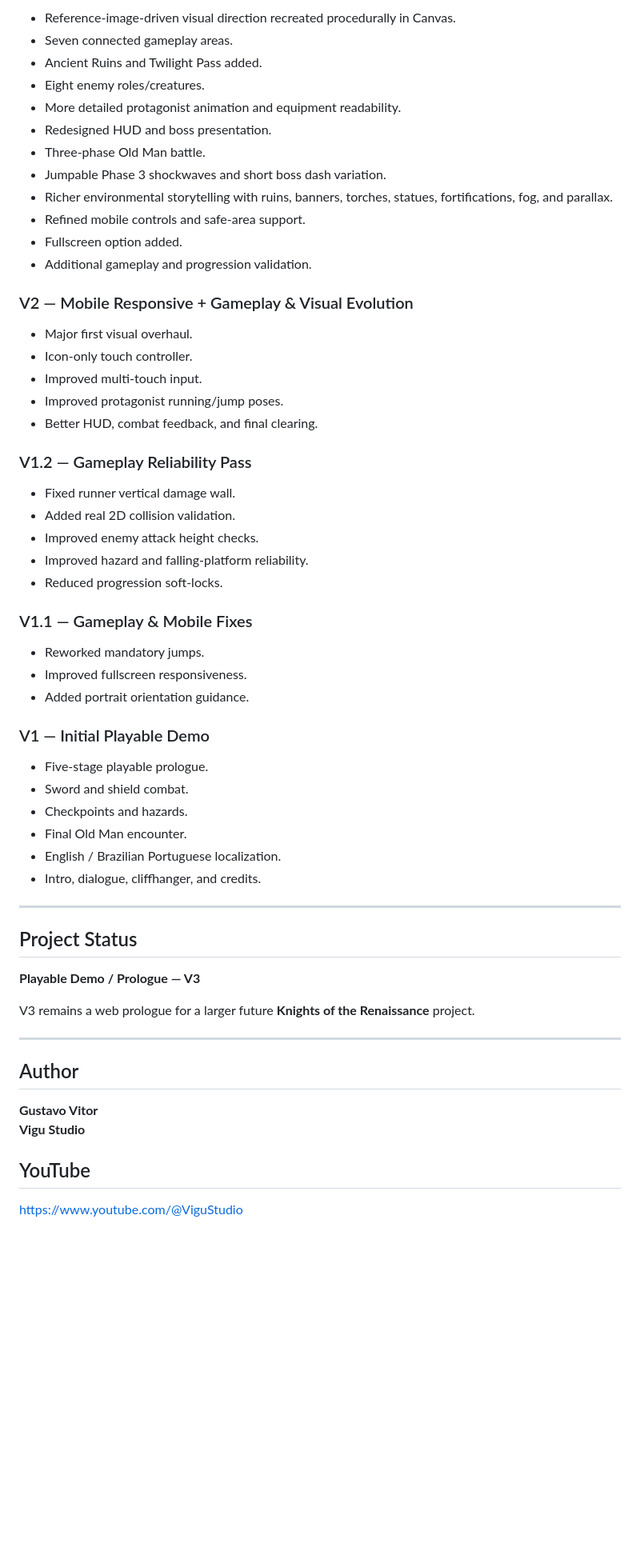
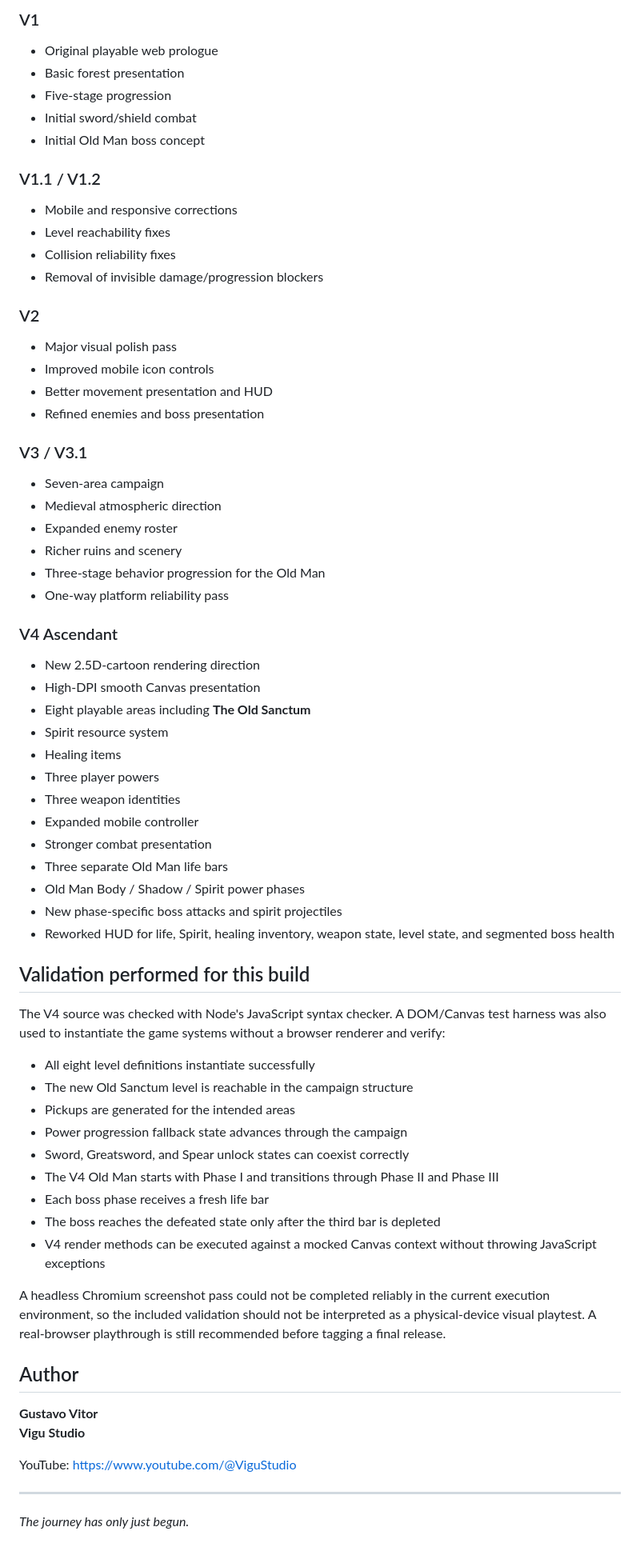
Before and after one commit to GustavoVitorS/Knights-of-the-Renaissance-V1.2, a Markdown page: README.md, the part around the change printed below. Shown: that part at 80% size. GitHub-like rendering; blank space fills up the shorter version.

Commit message:
Graphics and mechanics overhaul

```diff
--- a/README.md
+++ b/README.md
@@ -354,63 +432,74 @@ No build command is required.
 
-- Reference-image-driven visual direction recreated procedurally in Canvas.
-- Seven connected gameplay areas.
-- Ancient Ruins and Twilight Pass added.
-- Eight enemy roles/creatures.
-- More detailed protagonist animation and equipment readability.
-- Redesigned HUD and boss presentation.
-- Three-phase Old Man battle.
-- Jumpable Phase 3 shockwaves and short boss dash variation.
-- Richer environmental storytelling with ruins, banners, torches, statues, fortifications, fog, and parallax.
-- Refined mobile controls and safe-area support.
-- Fullscreen option added.
-- Additional gameplay and progression validation.
+### V1
 
-### V2 — Mobile Responsive + Gameplay & Visual Evolution
+- Original playable web prologue
+- Basic forest presentation
+- Five-stage progression
+- Initial sword/shield combat
+- Initial Old Man boss concept
 
-- Major first visual overhaul.
-- Icon-only touch controller.
-- Improved multi-touch input.
-- Improved protagonist running/jump poses.
-- Better HUD, combat feedback, and final clearing.
+### V1.1 / V1.2
 
-### V1.2 — Gameplay Reliability Pass
+- Mobile and responsive corrections
+- Level reachability fixes
+- Collision reliability fixes
+- Removal of invisible damage/progression blockers
 
-- Fixed runner vertical damage wall.
-- Added real 2D collision validation.
-- Improved enemy attack height checks.
-- Improved hazard and falling-platform reliability.
-- Reduced progression soft-locks.
+### V2
 
-### V1.1 — Gameplay & Mobile Fixes
+- Major visual polish pass
+- Improved mobile icon controls
+- Better movement presentation and HUD
+- Refined enemies and boss presentation
 
-- Reworked mandatory jumps.
-- Improved fullscreen responsiveness.
-- Added portrait orientation guidance.
+### V3 / V3.1
 
-### V1 — Initial Playable Demo
+- Seven-area campaign
+- Medieval atmospheric direction
+- Expanded enemy roster
+- Richer ruins and scenery
+- Three-stage behavior progression for the Old Man
+- One-way platform reliability pass
 
-- Five-stage playable prologue.
-- Sword and shield combat.
-- Checkpoints and hazards.
-- Final Old Man encounter.
-- English / Brazilian Portuguese localization.
-- Intro, dialogue, cliffhanger, and credits.
+### V4 Ascendant
 
----
+- New 2.5D-cartoon rendering direction
+- High-DPI smooth Canvas presentation
+- Eight playable areas including **The Old Sanctum**
+- Spirit resource system
+- Healing items
+- Three player powers
+- Three weapon identities
+- Expanded mobile controller
+- Stronger combat presentation
+- Three separate Old Man life bars
+- Old Man Body / Shadow / Spirit power phases
+- New phase-specific boss attacks and spirit projectiles
+- Reworked HUD for life, Spirit, healing inventory, weapon state, level state, and segmented boss health
 
-## Project Status
+## Validation performed for this build
 
-**Playable Demo / Prologue — V3**
+The V4 source was checked with Node's JavaScript syntax checker. A DOM/Canvas test harness was also used to instantiate the game systems without a browser renderer and verify:
 
-V3 remains a web prologue for a larger future **Knights of the Renaissance** project.
+- All eight level definitions instantiate successfully
+- The new Old Sanctum level is reachable in the campaign structure
+- Pickups are generated for the intended areas
+- Power progression fallback state advances through the campaign
+- Sword, Greatsword, and Spear unlock states can coexist correctly
+- The V4 Old Man starts with Phase I and transitions through Phase II and Phase III
+- Each boss phase receives a fresh life bar
+- The boss reaches the defeated state only after the third bar is depleted
+- V4 render methods can be executed against a mocked Canvas context without throwing JavaScript exceptions
 
----
+A headless Chromium screenshot pass could not be completed reliably in the current execution environment, so the included validation should not be interpreted as a physical-device visual playtest. A real-browser playthrough is still recommended before tagging a final release.
 
 ## Author
 
 **Gustavo Vitor**
 **Vigu Studio**
 
-## YouTube
+YouTube: https://www.youtube.com/@ViguStudio
 
-https://www.youtube.com/@ViguStudio
+---
+
+*The journey has only just begun.*
```
Also changed, not shown: other parts of README.md (+299 -221 lines), preview-v4-desktop.png (added), preview-v4-mobile.png (added), 4 other files.
